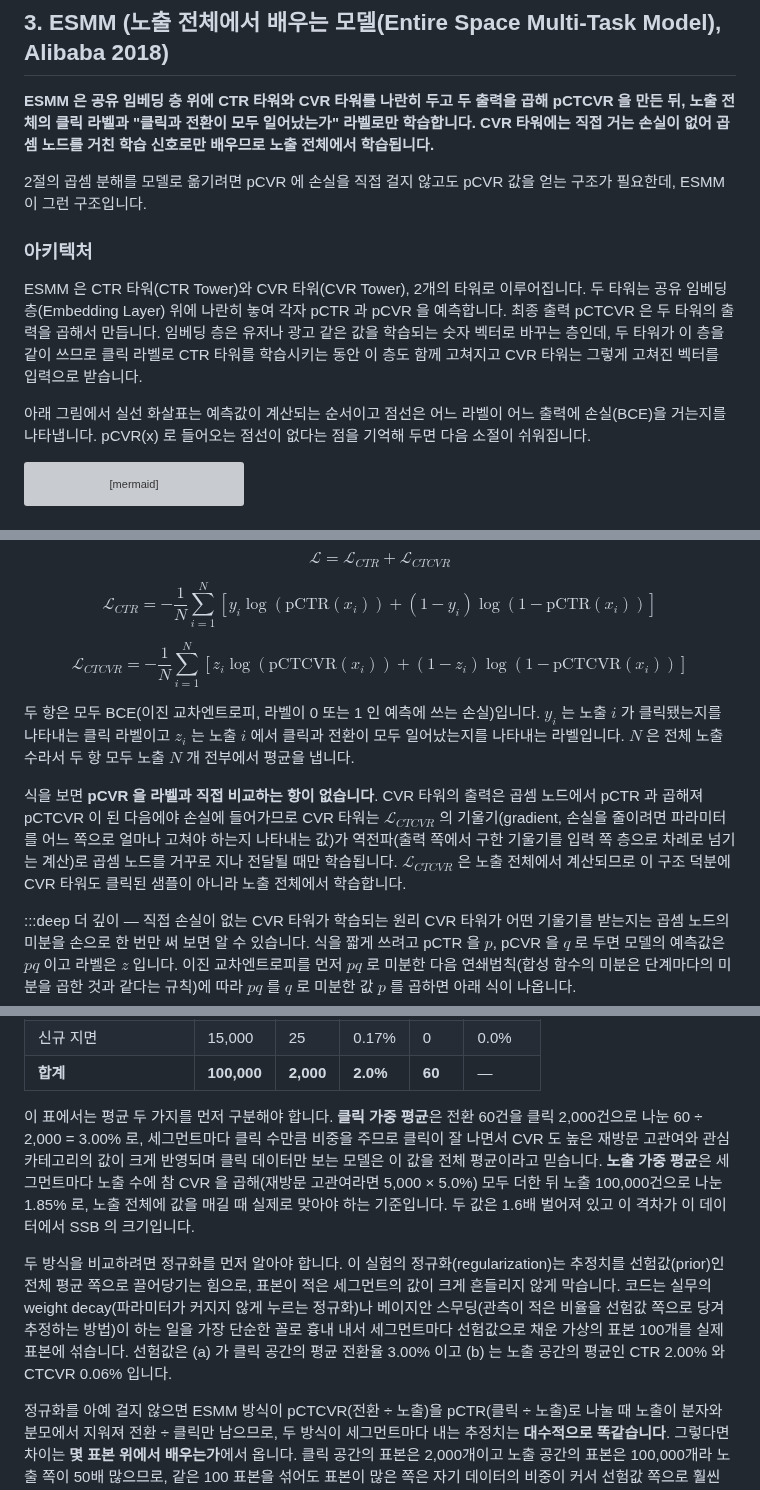
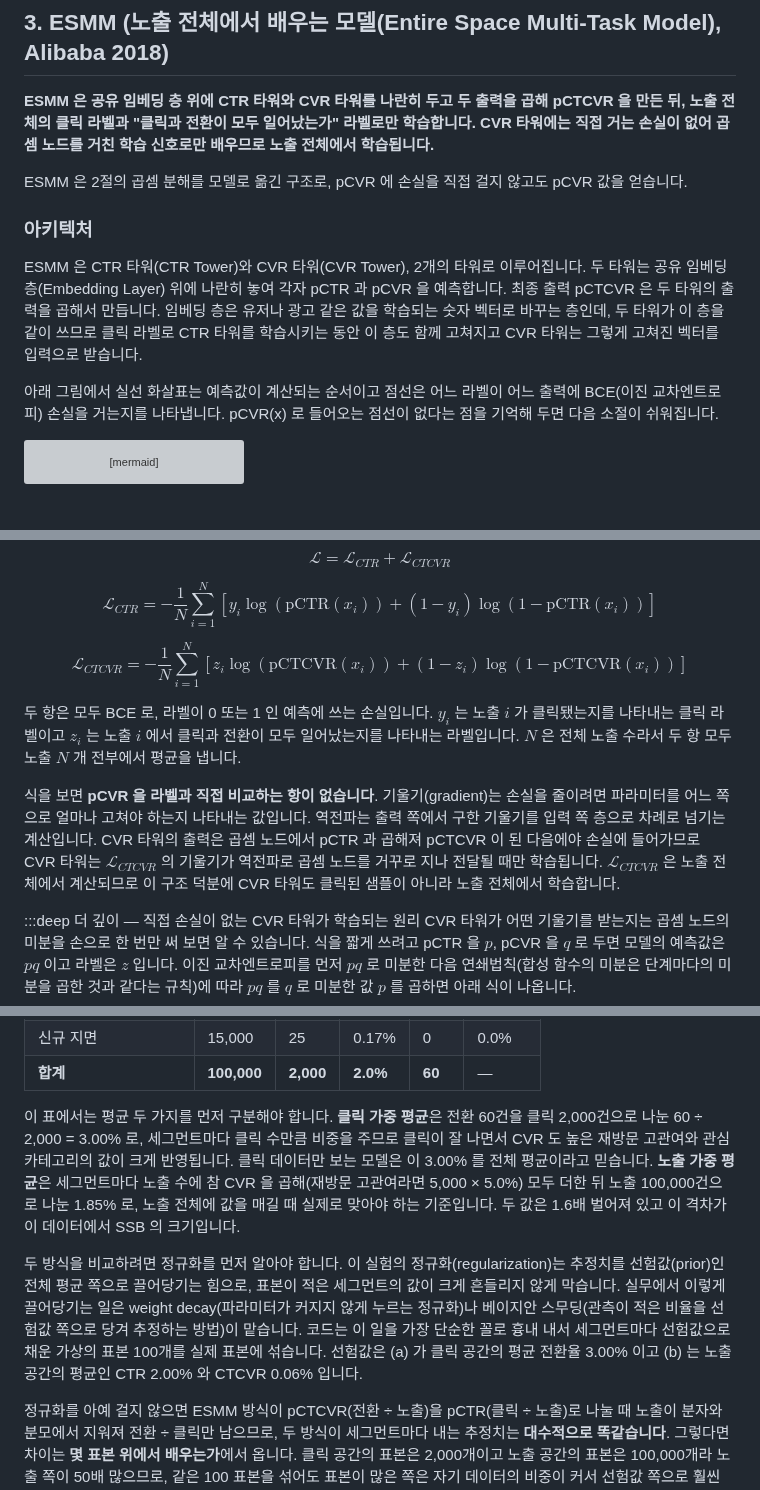
Before and after one commit to chkimsu/adtech-blog, a Markdown page: posts-easy/multi-task-learning.md, 3 parts joined by grey strips. GitHub-like rendering; grey boxes are pictures that could not be loaded.

Commit message:
fix(posts-easy): multi-task-learning 다시 쓴 판 검토 고침
Co-Authored-By: Claude Opus 5.5 <noreply@anthropic.com>
(cherry picked from commit ce8c3dbad5a961477978340fa0a1da293fe904bf)

````diff
--- a/posts-easy/multi-task-learning.md
+++ b/posts-easy/multi-task-learning.md
@@ -118,13 +118,13 @@ $$\text{pCTCVR}(x) = \text{pCTR}(x) \times \text{pCVR}(x)$$
 
 **ESMM 은 공유 임베딩 층 위에 CTR 타워와 CVR 타워를 나란히 두고 두 출력을 곱해 pCTCVR 을 만든 뒤, 노출 전체의 클릭 라벨과 "클릭과 전환이 모두 일어났는가" 라벨로만 학습합니다. CVR 타워에는 직접 거는 손실이 없어 곱셈 노드를 거친 학습 신호로만 배우므로 노출 전체에서 학습됩니다.**
 
-2절의 곱셈 분해를 모델로 옮기려면 pCVR 에 손실을 직접 걸지 않고도 pCVR 값을 얻는 구조가 필요한데, ESMM 이 그런 구조입니다.
+ESMM 은 2절의 곱셈 분해를 모델로 옮긴 구조로, pCVR 에 손실을 직접 걸지 않고도 pCVR 값을 얻습니다.
 
 ### 아키텍처
 
 ESMM 은 CTR 타워(CTR Tower)와 CVR 타워(CVR Tower), 2개의 타워로 이루어집니다. 두 타워는 공유 임베딩 층(Embedding Layer) 위에 나란히 놓여 각자 pCTR 과 pCVR 을 예측합니다. 최종 출력 pCTCVR 은 두 타워의 출력을 곱해서 만듭니다. 임베딩 층은 유저나 광고 같은 값을 학습되는 숫자 벡터로 바꾸는 층인데, 두 타워가 이 층을 같이 쓰므로 클릭 라벨로 CTR 타워를 학습시키는 동안 이 층도 함께 고쳐지고 CVR 타워는 그렇게 고쳐진 벡터를 입력으로 받습니다.
 
-아래 그림에서 실선 화살표는 예측값이 계산되는 순서이고 점선은 어느 라벨이 어느 출력에 손실(BCE)을 거는지를 나타냅니다. pCVR(x) 로 들어오는 점선이 없다는 점을 기억해 두면 다음 소절이 쉬워집니다.
+아래 그림에서 실선 화살표는 예측값이 계산되는 순서이고 점선은 어느 라벨이 어느 출력에 BCE(이진 교차엔트로피) 손실을 거는지를 나타냅니다. pCVR(x) 로 들어오는 점선이 없다는 점을 기억해 두면 다음 소절이 쉬워집니다.
 
 ```mermaid
 graph TD
@@ -177,9 +177,9 @@ $$\mathcal{L}_{CTR} = -\frac{1}{N}\sum_{i=1}^{N}\left[y_i \log(\text{pCTR}(x_i))
 
 $$\mathcal{L}_{CTCVR} = -\frac{1}{N}\sum_{i=1}^{N}\left[z_i \log(\text{pCTCVR}(x_i)) + (1-z_i)\log(1-\text{pCTCVR}(x_i))\right]$$
 
-두 항은 모두 BCE(이진 교차엔트로피, 라벨이 0 또는 1 인 예측에 쓰는 손실)입니다. $y_i$ 는 노출 $i$ 가 클릭됐는지를 나타내는 클릭 라벨이고 $z_i$ 는 노출 $i$ 에서 클릭과 전환이 모두 일어났는지를 나타내는 라벨입니다. $N$ 은 전체 노출 수라서 두 항 모두 노출 $N$ 개 전부에서 평균을 냅니다.
+두 항은 모두 BCE 로, 라벨이 0 또는 1 인 예측에 쓰는 손실입니다. $y_i$ 는 노출 $i$ 가 클릭됐는지를 나타내는 클릭 라벨이고 $z_i$ 는 노출 $i$ 에서 클릭과 전환이 모두 일어났는지를 나타내는 라벨입니다. $N$ 은 전체 노출 수라서 두 항 모두 노출 $N$ 개 전부에서 평균을 냅니다.
 
-식을 보면 **pCVR 을 라벨과 직접 비교하는 항이 없습니다**. CVR 타워의 출력은 곱셈 노드에서 pCTR 과 곱해져 pCTCVR 이 된 다음에야 손실에 들어가므로 CVR 타워는 $\mathcal{L}_{CTCVR}$ 의 기울기(gradient, 손실을 줄이려면 파라미터를 어느 쪽으로 얼마나 고쳐야 하는지 나타내는 값)가 역전파(출력 쪽에서 구한 기울기를 입력 쪽 층으로 차례로 넘기는 계산)로 곱셈 노드를 거꾸로 지나 전달될 때만 학습됩니다. $\mathcal{L}_{CTCVR}$ 은 노출 전체에서 계산되므로 이 구조 덕분에 CVR 타워도 클릭된 샘플이 아니라 노출 전체에서 학습합니다.
+식을 보면 **pCVR 을 라벨과 직접 비교하는 항이 없습니다**. 기울기(gradient)는 손실을 줄이려면 파라미터를 어느 쪽으로 얼마나 고쳐야 하는지 나타내는 값입니다. 역전파는 출력 쪽에서 구한 기울기를 입력 쪽 층으로 차례로 넘기는 계산입니다. CVR 타워의 출력은 곱셈 노드에서 pCTR 과 곱해져 pCTCVR 이 된 다음에야 손실에 들어가므로 CVR 타워는 $\mathcal{L}_{CTCVR}$ 의 기울기가 역전파로 곱셈 노드를 거꾸로 지나 전달될 때만 학습됩니다. $\mathcal{L}_{CTCVR}$ 은 노출 전체에서 계산되므로 이 구조 덕분에 CVR 타워도 클릭된 샘플이 아니라 노출 전체에서 학습합니다.
 
 :::deep 더 깊이 — 직접 손실이 없는 CVR 타워가 학습되는 원리
 CVR 타워가 어떤 기울기를 받는지는 곱셈 노드의 미분을 손으로 한 번만 써 보면 알 수 있습니다. 식을 짧게 쓰려고 pCTR 을 $p$, pCVR 을 $q$ 로 두면 모델의 예측값은 $pq$ 이고 라벨은 $z$ 입니다. 이진 교차엔트로피를 먼저 $pq$ 로 미분한 다음 연쇄법칙(합성 함수의 미분은 단계마다의 미분을 곱한 것과 같다는 규칙)에 따라 $pq$ 를 $q$ 로 미분한 값 $p$ 를 곱하면 아래 식이 나옵니다.
@@ -236,9 +236,9 @@ ESMM 이 SSB 를 구조로 푼다는 말이 얼마나 큰 차이인지는 클릭
 | 신규 지면 | 15,000 | 25 | 0.17% | 0 | 0.0% |
 | **합계** | **100,000** | **2,000** | **2.0%** | **60** | — |
 
-이 표에서는 평균 두 가지를 먼저 구분해야 합니다. **클릭 가중 평균**은 전환 60건을 클릭 2,000건으로 나눈 60 ÷ 2,000 = 3.00% 로, 세그먼트마다 클릭 수만큼 비중을 주므로 클릭이 잘 나면서 CVR 도 높은 재방문 고관여와 관심 카테고리의 값이 크게 반영되며 클릭 데이터만 보는 모델은 이 값을 전체 평균이라고 믿습니다. **노출 가중 평균**은 세그먼트마다 노출 수에 참 CVR 을 곱해(재방문 고관여라면 5,000 × 5.0%) 모두 더한 뒤 노출 100,000건으로 나눈 1.85% 로, 노출 전체에 값을 매길 때 실제로 맞아야 하는 기준입니다. 두 값은 1.6배 벌어져 있고 이 격차가 이 데이터에서 SSB 의 크기입니다.
+이 표에서는 평균 두 가지를 먼저 구분해야 합니다. **클릭 가중 평균**은 전환 60건을 클릭 2,000건으로 나눈 60 ÷ 2,000 = 3.00% 로, 세그먼트마다 클릭 수만큼 비중을 주므로 클릭이 잘 나면서 CVR 도 높은 재방문 고관여와 관심 카테고리의 값이 크게 반영됩니다. 클릭 데이터만 보는 모델은 이 3.00% 를 전체 평균이라고 믿습니다. **노출 가중 평균**은 세그먼트마다 노출 수에 참 CVR 을 곱해(재방문 고관여라면 5,000 × 5.0%) 모두 더한 뒤 노출 100,000건으로 나눈 1.85% 로, 노출 전체에 값을 매길 때 실제로 맞아야 하는 기준입니다. 두 값은 1.6배 벌어져 있고 이 격차가 이 데이터에서 SSB 의 크기입니다.
 
-두 방식을 비교하려면 정규화를 먼저 알아야 합니다. 이 실험의 정규화(regularization)는 추정치를 선험값(prior)인 전체 평균 쪽으로 끌어당기는 힘으로, 표본이 적은 세그먼트의 값이 크게 흔들리지 않게 막습니다. 코드는 실무의 weight decay(파라미터가 커지지 않게 누르는 정규화)나 베이지안 스무딩(관측이 적은 비율을 선험값 쪽으로 당겨 추정하는 방법)이 하는 일을 가장 단순한 꼴로 흉내 내서 세그먼트마다 선험값으로 채운 가상의 표본 100개를 실제 표본에 섞습니다. 선험값은 (a) 가 클릭 공간의 평균 전환율 3.00% 이고 (b) 는 노출 공간의 평균인 CTR 2.00% 와 CTCVR 0.06% 입니다.
+두 방식을 비교하려면 정규화를 먼저 알아야 합니다. 이 실험의 정규화(regularization)는 추정치를 선험값(prior)인 전체 평균 쪽으로 끌어당기는 힘으로, 표본이 적은 세그먼트의 값이 크게 흔들리지 않게 막습니다. 실무에서 이렇게 끌어당기는 일은 weight decay(파라미터가 커지지 않게 누르는 정규화)나 베이지안 스무딩(관측이 적은 비율을 선험값 쪽으로 당겨 추정하는 방법)이 맡습니다. 코드는 이 일을 가장 단순한 꼴로 흉내 내서 세그먼트마다 선험값으로 채운 가상의 표본 100개를 실제 표본에 섞습니다. 선험값은 (a) 가 클릭 공간의 평균 전환율 3.00% 이고 (b) 는 노출 공간의 평균인 CTR 2.00% 와 CTCVR 0.06% 입니다.
 
 정규화를 아예 걸지 않으면 ESMM 방식이 pCTCVR(전환 ÷ 노출)을 pCTR(클릭 ÷ 노출)로 나눌 때 노출이 분자와 분모에서 지워져 전환 ÷ 클릭만 남으므로, 두 방식이 세그먼트마다 내는 추정치는 **대수적으로 똑같습니다**. 그렇다면 차이는 **몇 표본 위에서 배우는가**에서 옵니다. 클릭 공간의 표본은 2,000개이고 노출 공간의 표본은 100,000개라 노출 쪽이 50배 많으므로, 같은 100 표본을 섞어도 표본이 많은 쪽은 자기 데이터의 비중이 커서 선험값 쪽으로 훨씬 덜 끌려갑니다.
 
````
Also changed, not shown: other parts of posts-easy/multi-task-learning.md (+14 -14 lines).
